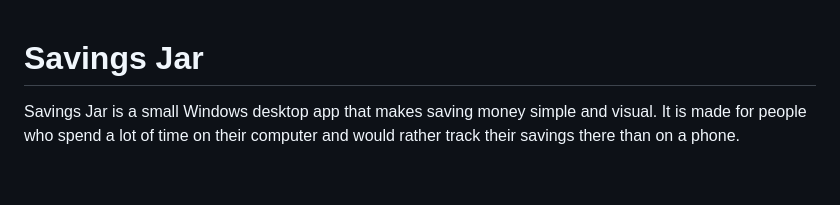
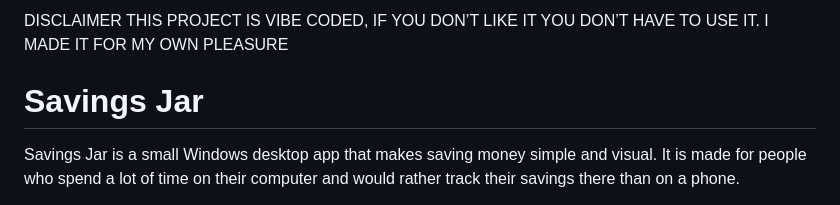
Before and after one commit to PauCode/Savings-widget, a Markdown page: README.md, the part around one of its changes. Rendered like a GitHub page; blank space fills up the shorter version.

Commit message:
Update README with project disclaimer and images
Added a disclaimer about the project's vibe coding and included additional images for jar controls and progress.

```diff
--- a/README.md
+++ b/README.md
@@ -1,3 +1,5 @@
+DISCLAIMER THIS PROJECT IS VIBE CODED, IF YOU DON’T LIKE IT YOU DON’T HAVE TO USE IT. I MADE IT FOR MY OWN PLEASURE
+
 # Savings Jar
 
 Savings Jar is a small Windows desktop app that makes saving money simple and visual. It is made for people who spend a lot of time on their computer and would rather track their savings there than on a phone.
```
Also changed, not shown: other parts of README.md (+5 -3 lines).
